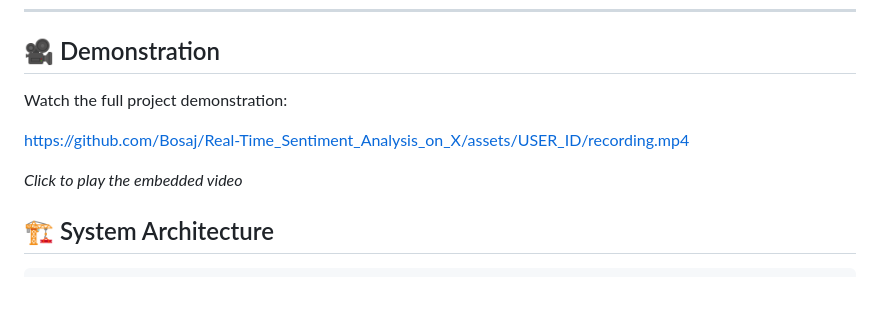
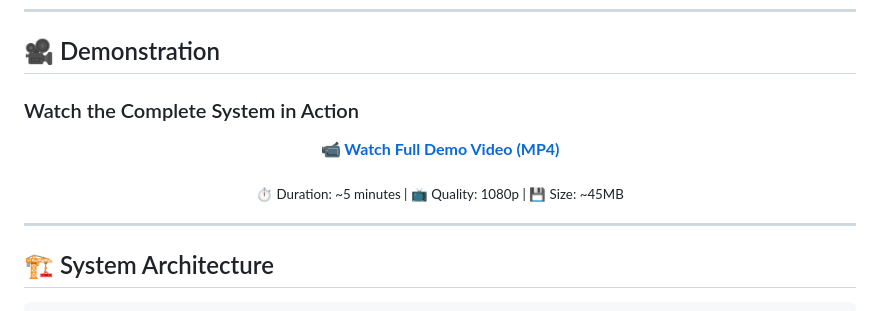
Before and after one commit to Bosaj/Real-Time_Sentiment_Analysis_on_X, a Markdown page: README.md, the part around the change. GitHub-like rendering.

```diff
--- a/README.md
+++ b/README.md
@@ -38,11 +38,17 @@ This project is a **real-time sentiment analysis web application** that processe
 
 ## 🎥 Demonstration
 
-Watch the full project demonstration:
+### Watch the Complete System in Action
 
-https://github.com/Bosaj/Real-Time_Sentiment_Analysis_on_X/assets/USER_ID/recording.mp4
+<div align="center">
 
-_Click to play the embedded video_
+**[📹 Watch Full Demo Video (MP4)](https://github.com/user-attachments/assets/07d26b77-38c3-4219-8956-0ff7f9da89e7)**
+
+<sub>⏱️ Duration: ~5 minutes | 📺 Quality: 1080p | 💾 Size: ~45MB</sub>
+
+</div>
+
+---
 
 
 ## 🏗️ System Architecture
```
